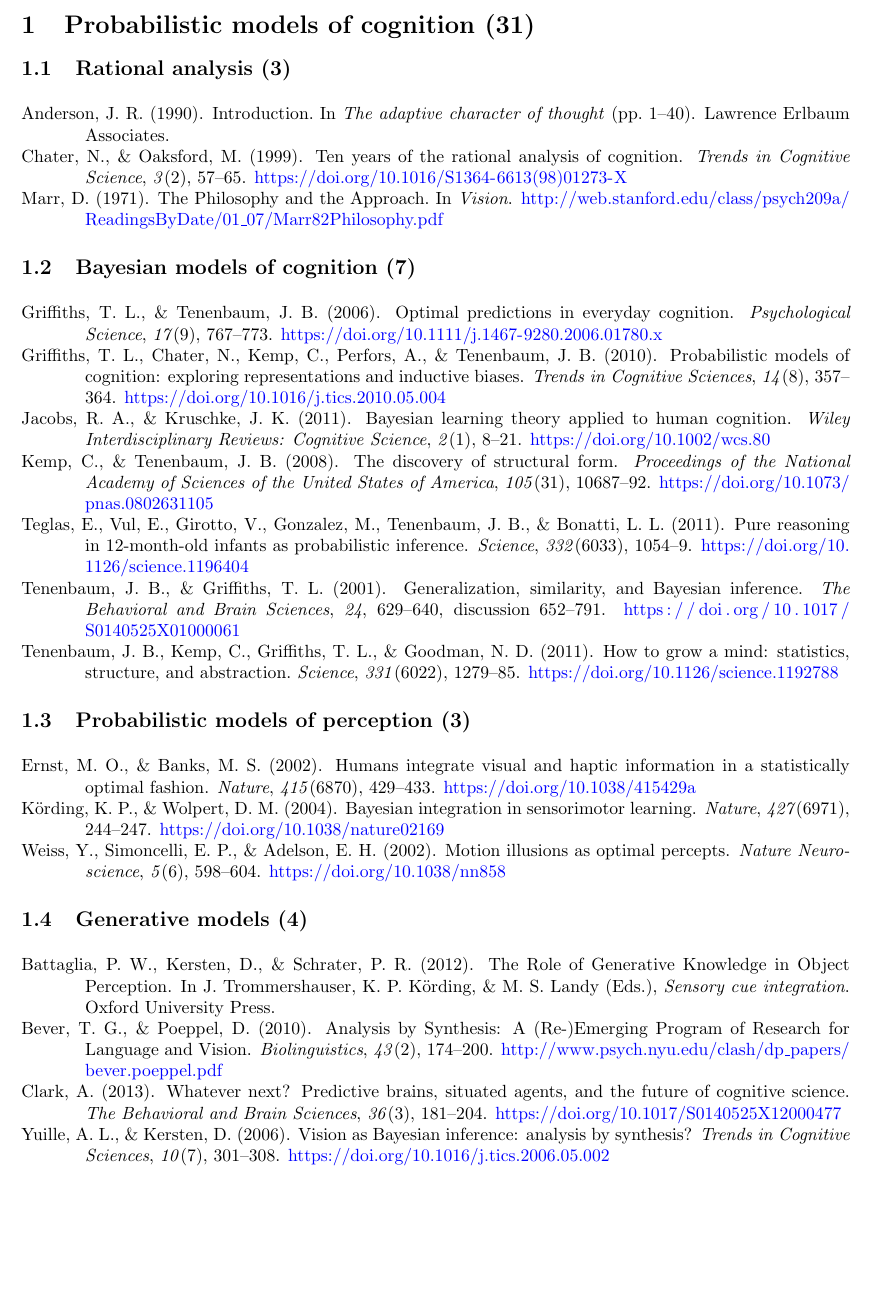
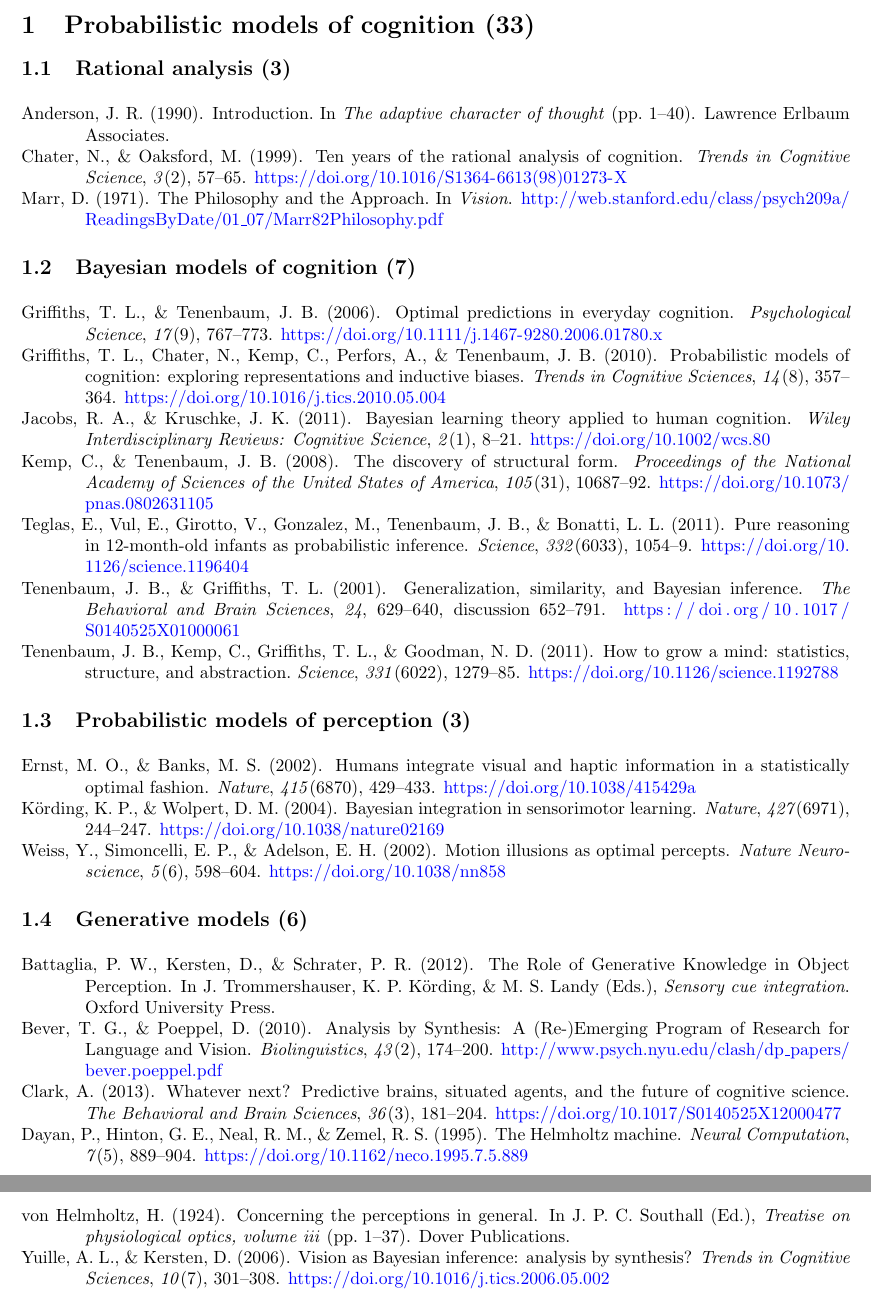
Before and after one commit to jhamrick/quals, a LaTeX document (readings/readings.tex, which reads _bibliography/references.bib): part of page 1 of 8 before the commit and two parts of pages 1 and 2 of 8 after it, the two joined at a grey line, cut so that both start at the same text, the shorter picture padded with empty space. Compiled offline with pdfLaTeX.

Commit message:
Add some more papers to generative models topic

```diff
--- a/_bibliography/references.bib
+++ b/_bibliography/references.bib
@@ -1232,3 +1232,6 @@ title = {{Mental Models}},
 url = {http://amzn.com/0898592429},
 year = {1983}
 }
+@article{Dayan1995,
+author = {Dayan, Peter and Hinton, Geoffrey E and Neal, Radford M and Zemel, Richard S},
+doi = {10.1162/neco.1995.7.5.889},
@@ -1234,0 +1242 @@ year = {1983}
+number = {5},
@@ -1234,0 +1246,2 @@ year = {1983}
+volume = {7},
+year = {1995}
@@ -1234,0 +1252 @@ year = {1983}
+booktitle = {Treatise on Physiological Optics, Volume III},
@@ -1234,0 +1257,5 @@ year = {1983}
+pages = {1--37},
+publisher = {Dover Publications},
+title = {{Concerning the perceptions in general}},
+year = {1924}
+}
--- a/readings/readings.tex
+++ b/readings/readings.tex
@@ -13,7 +13,7 @@
 
 \begin{document}
 
-\section{Probabilistic models of cognition (31)}
+\section{Probabilistic models of cognition (33)}
 
 \subsection{Rational analysis (3)}
 \fullcitebib{Marr1971,Anderson1990,Chater1999}
@@ -24,8 +24,8 @@
 \subsection{Probabilistic models of perception (3)}
 \fullcitebib{Weiss2002,Ernst2002,Kording2004}
 
-\subsection{Generative models (4)}
-\fullcitebib{Yuille2006,Bever2010,Battaglia2012,Clark2013}
+\subsection{Generative models (6)}
+\fullcitebib{Helmholtz1924,Dayan1995,Yuille2006,Bever2010,Battaglia2012,Clark2013}
 
 \subsection{Theory learning (4)}
 \fullcitebib{Kemp2007,Griffiths2009,Kemp2010,Ullman2012}
```
Also changed, not shown: about.md (+2 -2 lines), _bibliography/references.bib (15 more changed lines).
